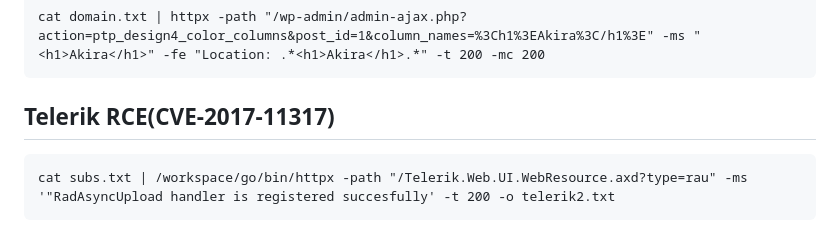
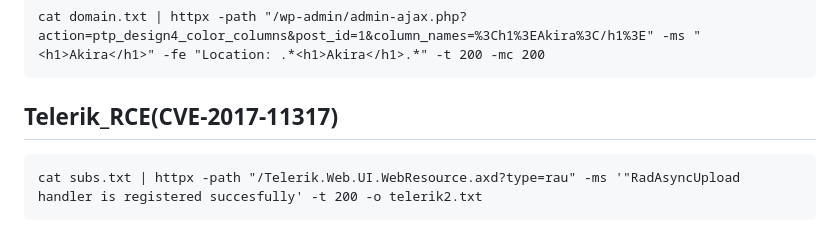
Before and after one commit to Fekerineamar/HackyTool, a Markdown page: commands.md, the part around one of its changes. GitHub-like rendering.

```diff
--- a/commands.md
+++ b/commands.md
@@ -47,6 +47,6 @@
 ## wordpressXss:
     cat domain.txt | httpx -path "/wp-admin/admin-ajax.php?action=ptp_design4_color_columns&post_id=1&column_names=%3Ch1%3EAkira%3C/h1%3E" -ms "<h1>Akira</h1>" -fe "Location: .*<h1>Akira</h1>.*" -t 200 -mc 200
 
-## Telerik RCE(CVE-2017-11317)
-    cat subs.txt | /workspace/go/bin/httpx -path "/Telerik.Web.UI.WebResource.axd?type=rau" -ms '"RadAsyncUpload handler is registered succesfully' -t 200 -o telerik2.txt
+## Telerik_RCE(CVE-2017-11317)
+    cat subs.txt | httpx -path "/Telerik.Web.UI.WebResource.axd?type=rau" -ms '"RadAsyncUpload handler is registered succesfully' -t 200 -o telerik2.txt
 
```
Also changed, not shown: other parts of commands.md (+2 -0 lines).
